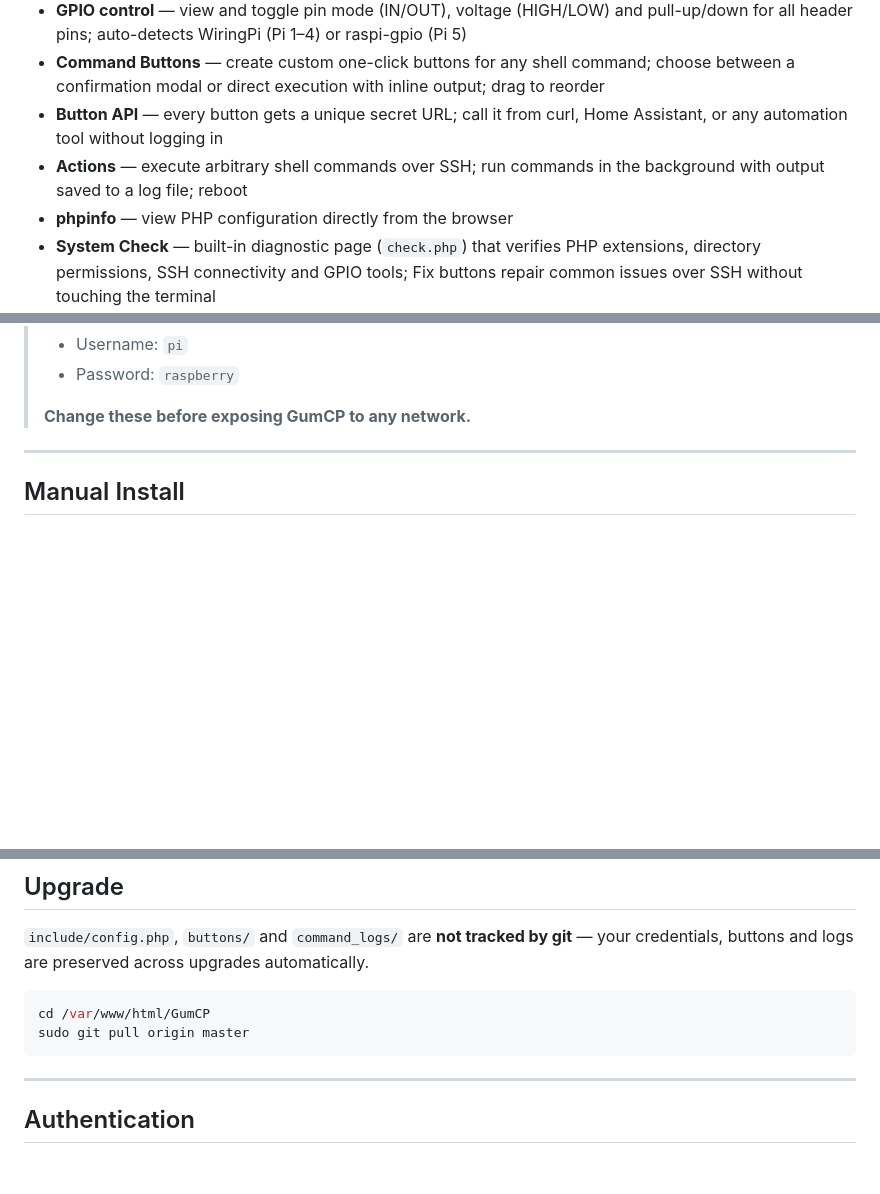
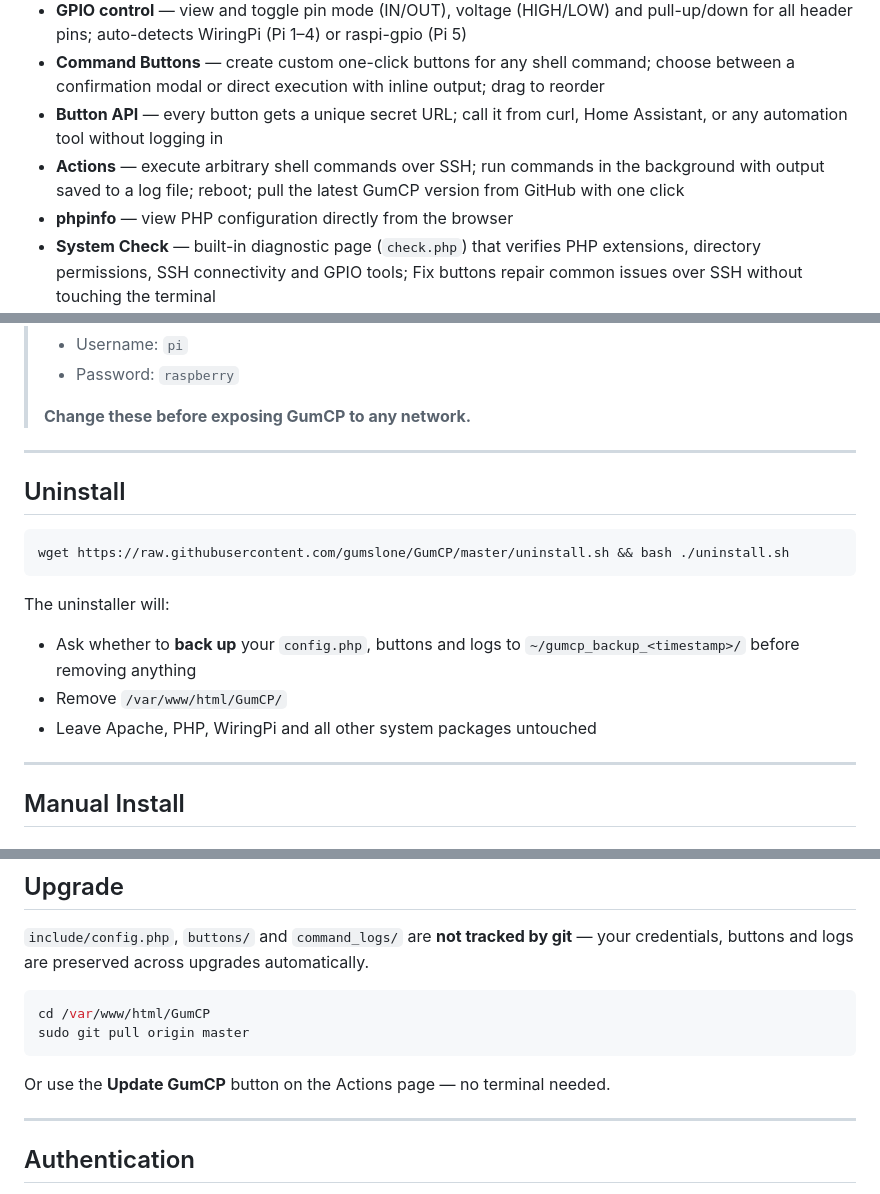
Before and after one commit to gumslone/GumCP, a Markdown page: README.md, 3 parts joined by grey strips. GitHub-like rendering; blank space fills up the shorter version.

Commit message:
Update README: uninstall script, Actions update button

````diff
--- a/README.md
+++ b/README.md
@@ -20,7 +20,7 @@ More screenshots in the [screenshots folder](https://github.com/gumslone/GumCP/b
 - **GPIO control** — view and toggle pin mode (IN/OUT), voltage (HIGH/LOW) and pull-up/down for all header pins; auto-detects WiringPi (Pi 1–4) or raspi-gpio (Pi 5)
 - **Command Buttons** — create custom one-click buttons for any shell command; choose between a confirmation modal or direct execution with inline output; drag to reorder
 - **Button API** — every button gets a unique secret URL; call it from curl, Home Assistant, or any automation tool without logging in
-- **Actions** — execute arbitrary shell commands over SSH; run commands in the background with output saved to a log file; reboot
+- **Actions** — execute arbitrary shell commands over SSH; run commands in the background with output saved to a log file; reboot; pull the latest GumCP version from GitHub with one click
 - **phpinfo** — view PHP configuration directly from the browser
 - **System Check** — built-in diagnostic page (`check.php`) that verifies PHP extensions, directory permissions, SSH connectivity and GPIO tools; Fix buttons repair common issues over SSH without touching the terminal
 - **Menu reorder** — drag and drop navbar items into any order; preference saved automatically
@@ -66,6 +66,19 @@ http://<your-pi-ip>/GumCP/
 > - Password: `raspberry`
 >
 > **Change these before exposing GumCP to any network.**
+
+---
+
+## Uninstall
+
+```bash
+wget https://raw.githubusercontent.com/gumslone/GumCP/master/uninstall.sh && bash ./uninstall.sh
+```
+
+The uninstaller will:
+- Ask whether to **back up** your `config.php`, buttons and logs to `~/gumcp_backup_<timestamp>/` before removing anything
+- Remove `/var/www/html/GumCP/`
+- Leave Apache, PHP, WiringPi and all other system packages untouched
 
 ---
 
@@ -148,6 +161,8 @@ define('BASIC_AUTH_PASS', 'secret');
 cd /var/www/html/GumCP
 sudo git pull origin master
 ```
+
+Or use the **Update GumCP** button on the Actions page — no terminal needed.
 
 ---
 
````
